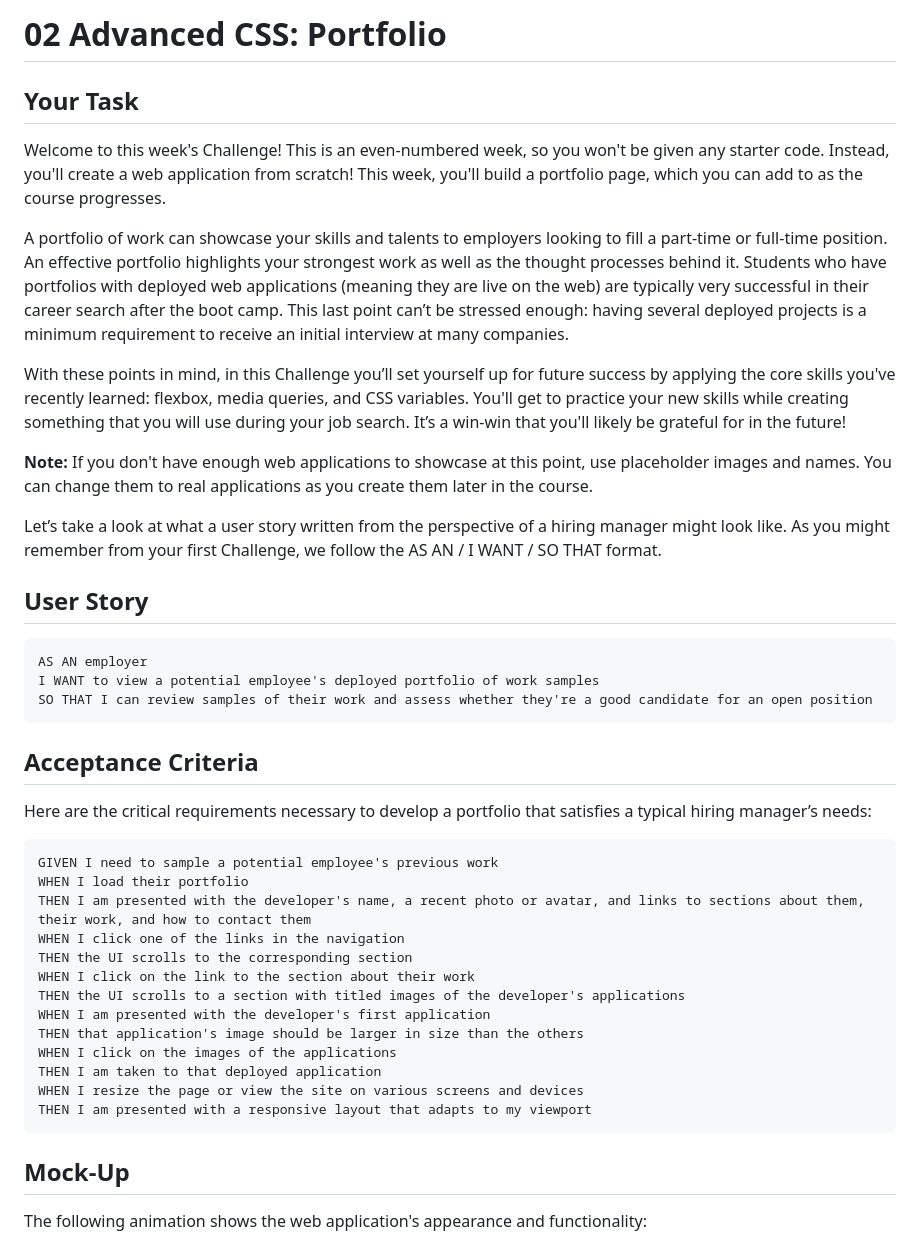
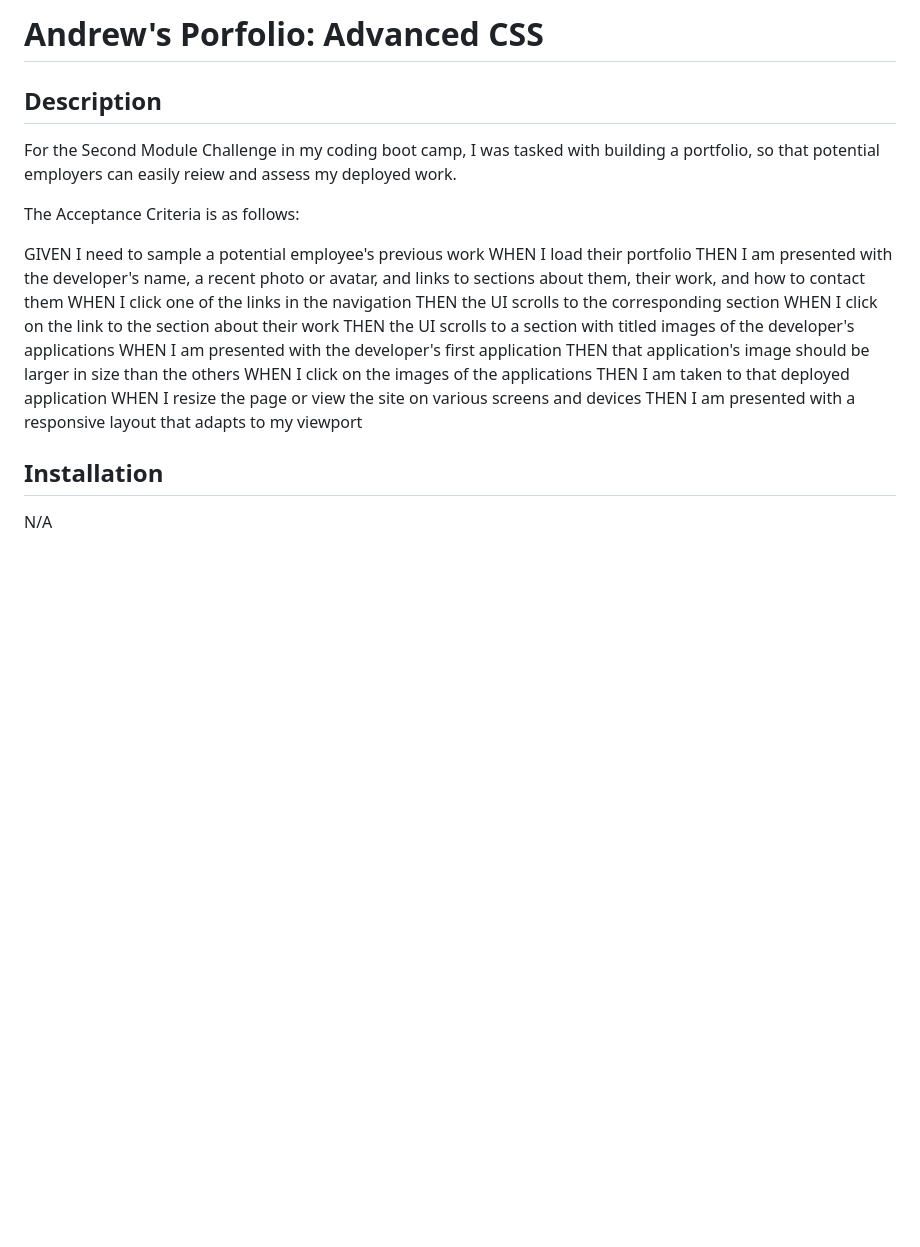
Before and after one commit to andybockwrites/Module-2-Challenge, a Markdown page: README.md, the part around one of its changes. Drawn GitHub-style; blank space fills up the shorter version.

````diff
--- a/README.md
+++ b/README.md
@@ -1,32 +1,11 @@
-# 02 Advanced CSS: Portfolio
+# Andrew's Porfolio: Advanced CSS
 
-## Your Task
+## Description
 
-Welcome to this week's Challenge! This is an even-numbered week, so you won't be given any starter code. Instead, you'll create a web application from scratch! This week, you'll build a portfolio page, which you can add to as the course progresses.
+For the Second Module Challenge in my coding boot camp, I was tasked with building a portfolio, so that potential employers can easily reiew and assess my deployed work.
 
-A portfolio of work can showcase your skills and talents to employers looking to fill a part-time or full-time position. An effective portfolio highlights your strongest work as well as the thought processes behind it. Students who have portfolios with deployed web applications (meaning they are live on the web) are typically very successful in their career search after the boot camp. This last point can’t be stressed enough: having several deployed projects is a minimum requirement to receive an initial interview at many companies.
+The Acceptance Criteria is as follows:
 
-With these points in mind, in this Challenge you’ll set yourself up for future success by applying the core skills you've recently learned: flexbox, media queries, and CSS variables. You'll get to practice your new skills while creating something that you will use during your job search. It’s a win-win that you'll likely be grateful for in the future!
-
-**Note:** If you don't have enough web applications to showcase at this point, use placeholder images and names. You can change them to real applications as you create them later in the course.
-
-Let’s take a look at what a user story written from the perspective of a hiring manager might look like. As you might remember from your first Challenge, we follow the AS AN / I WANT / SO THAT format.
-
-
-## User Story
-
-```
-AS AN employer
-I WANT to view a potential employee's deployed portfolio of work samples
-SO THAT I can review samples of their work and assess whether they're a good candidate for an open position
-```
-
-
-## Acceptance Criteria
-
-Here are the critical requirements necessary to develop a portfolio that satisfies a typical hiring manager’s needs:
-
-```
 GIVEN I need to sample a potential employee's previous work
 WHEN I load their portfolio
 THEN I am presented with the developer's name, a recent photo or avatar, and links to sections about them, their work, and how to contact them
@@ -40,10 +19,9 @@ WHEN I click on the images of the applications
 THEN I am taken to that deployed application
 WHEN I resize the page or view the site on various screens and devices
 THEN I am presented with a responsive layout that adapts to my viewport
-```
 
 
-## Mock-Up
+## Installation
 
-The following animation shows the web application's appearance and functionality:
+N/A
 
````
Also changed, not shown: other parts of README.md (+11 -52 lines), assets/deployed-screenshot-1.png (added), assets/deployed-screenshot-2.png (added), assets/deployed-screenshot-3.png (added), 2 other files.
